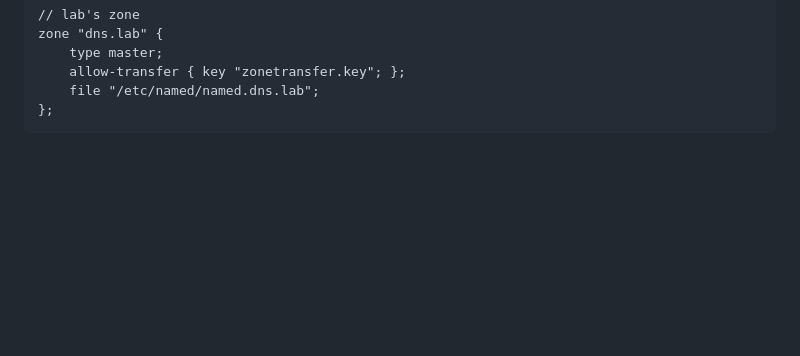
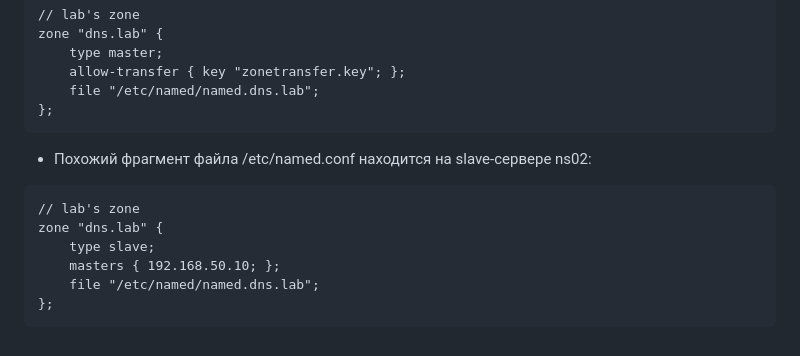
Before and after one commit to yurpv/lab_otus, a Markdown page: DNS/README.md, the part around the change. GitHub-like rendering; blank space fills up the shorter version.

````diff
--- a/DNS/README.md
+++ b/DNS/README.md
@@ -240,3 +240,13 @@ zone "dns.lab" {
     file "/etc/named/named.dns.lab";
 };
 ```
+
+- Похожий фрагмент файла /etc/named.conf находится на slave-сервере ns02:
+```
+// lab's zone
+zone "dns.lab" {
+    type slave;
+    masters { 192.168.50.10; };
+    file "/etc/named/named.dns.lab";
+};
+```
````
